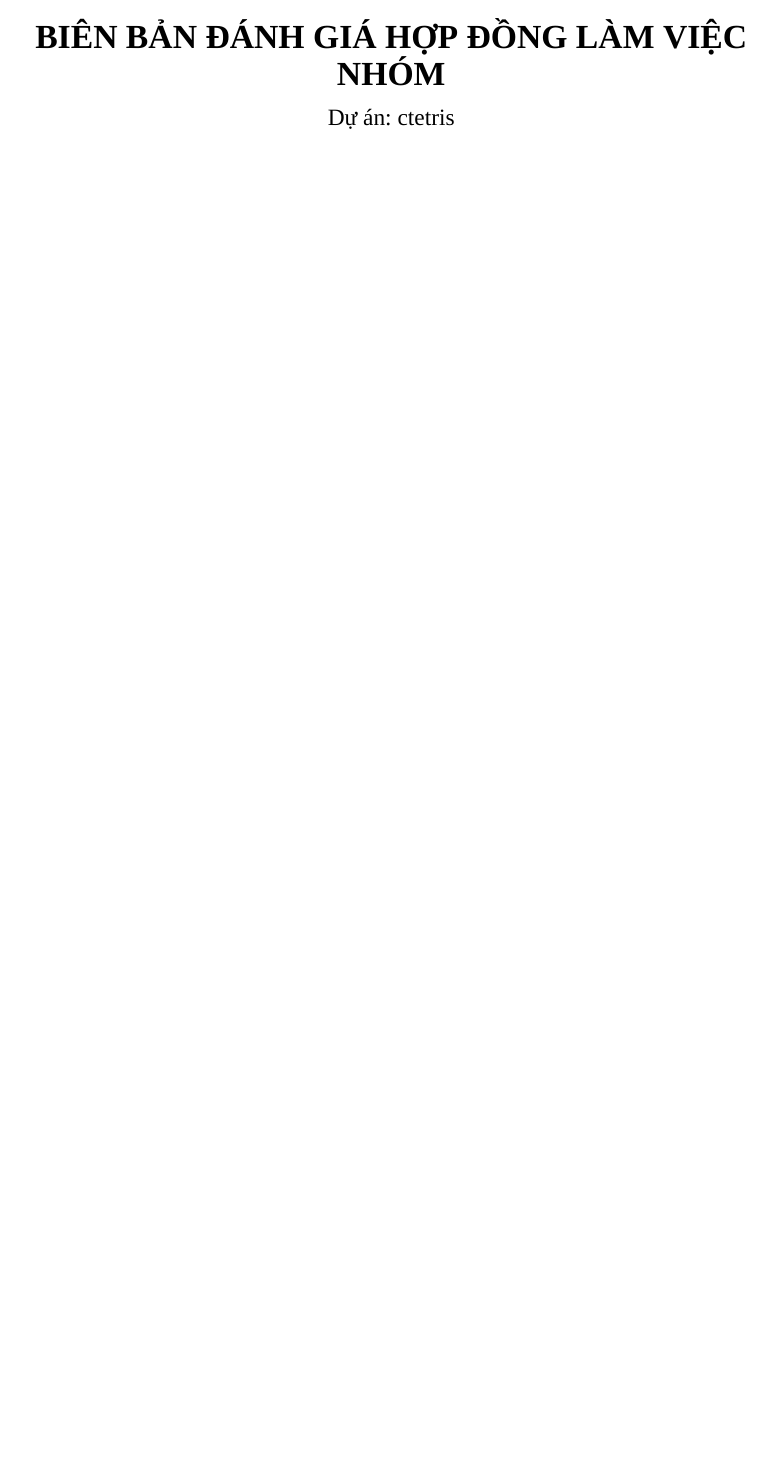
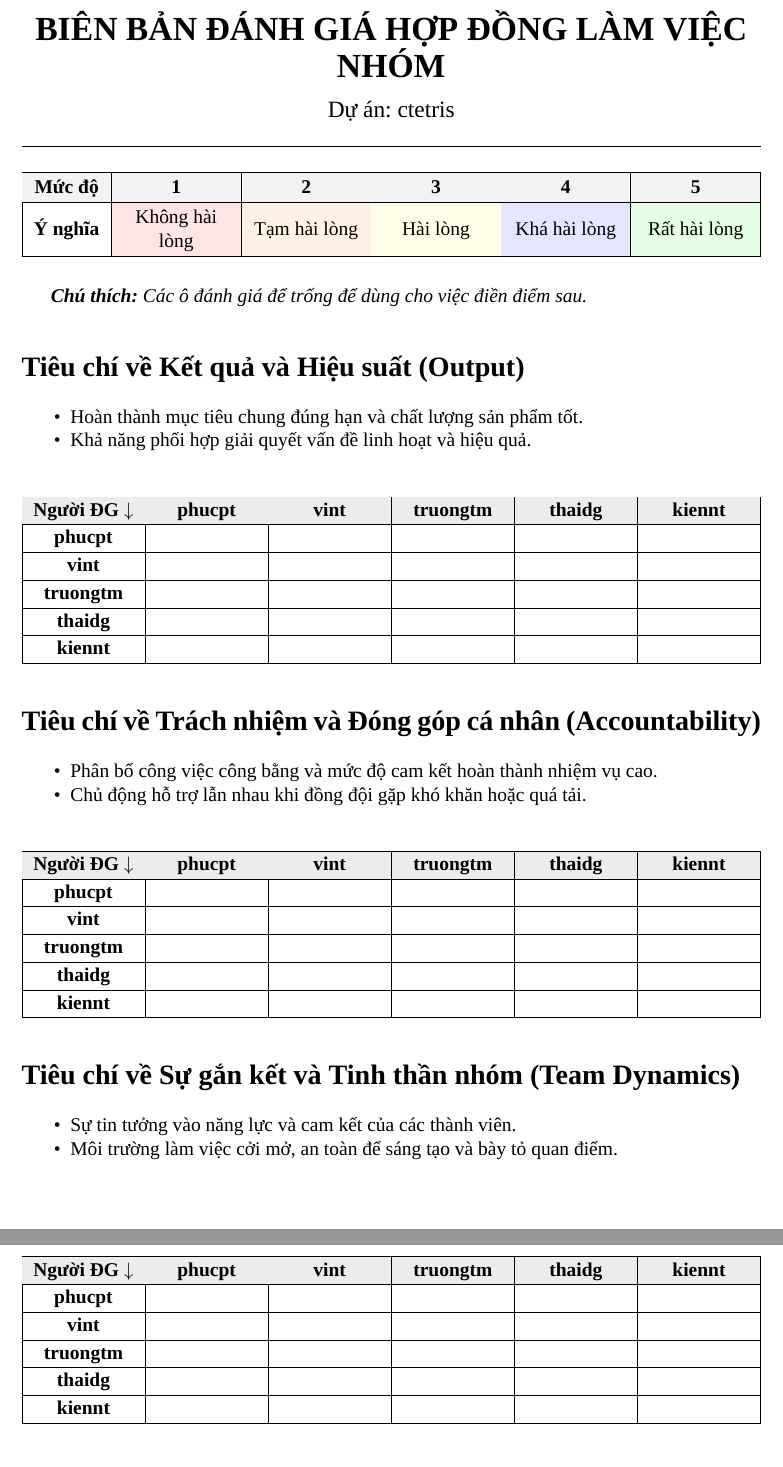
Before and after one commit to phuctanpham/ctetris, a LaTeX document (doc/src/appendix/02-teamContractValidation.tex): part of the page before the commit and two parts of pages 1 and 2 of 2 after it, the two joined at a grey line, cut so that both start at the same text, the shorter picture padded with empty space. Compiled offline with XeLaTeX; a missing font is replaced by an installed copy or a similar font.

Commit message:
phucpt: file bien ban danh gia hop dong nhom de review truoc ngay 19/04/2026

```diff
--- a/doc/src/appendix/02-teamContractValidation.tex
+++ b/doc/src/appendix/02-teamContractValidation.tex
@@ -9,7 +9,90 @@
 \hypersetup{pdftitle={Bien ban danh gia hop dong lam viec nhom - ctetris}}
 
 \begin{document}
+\providecommand{\StandaloneSectionSetup}[2]{\ApplyStandardFooter{#1}{#2}}
+\StandaloneSectionSetup{02-teamContractValidation.tex}{LastPageTeamContractValidation}
+
 \begin{center}
     {\LARGE \textbf{BIÊN BẢN ĐÁNH GIÁ HỢP ĐỒNG LÀM VIỆC NHÓM}} \\[10pt]
     {\large Dự án: ctetris}
 \end{center}
+
+\vspace{2pt}
+\hrule
+\vspace{2pt}
+
+% --- THANG ĐÁNH GIÁ (BAR) ---
+\noindent
+\begin{table}[H]
+\centering
+\renewcommand{\arraystretch}{1.25}
+\begin{tabularx}{\textwidth}{|>{\centering\arraybackslash}p{1.5cm}|>{\centering\arraybackslash}X|>{\centering\arraybackslash}X|>{\centering\arraybackslash}X|>{\centering\arraybackslash}X|>{\centering\arraybackslash}X|}
+\hline
+\rowcolor{gray!10} \textbf{Mức độ} & \textbf{1} & \textbf{2} & \textbf{3} & \textbf{4} & \textbf{5} \\ \hline
+\textbf{Ý nghĩa} & \cellcolor{red!10} Không hài lòng & \cellcolor{orange!10} Tạm hài lòng & \cellcolor{yellow!10} Hài lòng & \cellcolor{blue!10} Khá hài lòng & \cellcolor{green!10} Rất hài lòng \\ \hline
+\end{tabularx}
+\end{table}
+
+\textit{\textbf{Chú thích:} Các ô đánh giá để trống để dùng cho việc điền điểm sau.}
+
+\vspace{4pt}
+
+\section*{Tiêu chí về Kết quả và Hiệu suất (Output)}
+\begin{itemize}[itemsep=0pt, parsep=0pt]
+    \item Hoàn thành mục tiêu chung đúng hạn và chất lượng sản phẩm tốt.
+    \item Khả năng phối hợp giải quyết vấn đề linh hoạt và hiệu quả.
+\end{itemize}
+
+\begin{table}[H]
+\centering
+\renewcommand{\arraystretch}{1.15}
+\begin{tabularx}{\textwidth}{|>{\centering\arraybackslash}X|>{\centering\arraybackslash}X|>{\centering\arraybackslash}X|>{\centering\arraybackslash}X|>{\centering\arraybackslash}X|>{\centering\arraybackslash}X|}
+\hline
+\rowcolor{gray!15} \textbf{Người ĐG $\downarrow$} & \textbf{phucpt} & \textbf{vint} & \textbf{truongtm} & \textbf{thaidg} & \textbf{kiennt} \\ \hline
+\textbf{phucpt} &  &  &  &  &  \\ \hline
+\textbf{vint} &  &  &  &  &  \\ \hline
+\textbf{truongtm} &  &  &  &  &  \\ \hline
+\textbf{thaidg} &  &  &  &  &  \\ \hline
+\textbf{kiennt} &  &  &  &  &  \\ \hline
+\end{tabularx}
+\end{table}
+
+\section*{Tiêu chí về Trách nhiệm và Đóng góp cá nhân (Accountability)}
+\begin{itemize}[itemsep=0pt, parsep=0pt]
+    \item Phân bổ công việc công bằng và mức độ cam kết hoàn thành nhiệm vụ cao.
+    \item Chủ động hỗ trợ lẫn nhau khi đồng đội gặp khó khăn hoặc quá tải.
+\end{itemize}
+
+\begin{table}[H]
+\centering
+\renewcommand{\arraystretch}{1.15}
+\begin{tabularx}{\textwidth}{|>{\centering\arraybackslash}X|>{\centering\arraybackslash}X|>{\centering\arraybackslash}X|>{\centering\arraybackslash}X|>{\centering\arraybackslash}X|>{\centering\arraybackslash}X|}
+\hline
+\rowcolor{gray!15} \textbf{Người ĐG $\downarrow$} & \textbf{phucpt} & \textbf{vint} & \textbf{truongtm} & \textbf{thaidg} & \textbf{kiennt} \\ \hline
+\textbf{phucpt} &  &  &  &  &  \\ \hline
+\textbf{vint} &  &  &  &  &  \\ \hline
+\textbf{truongtm} &  &  &  &  &  \\ \hline
+\textbf{thaidg} &  &  &  &  &  \\ \hline
+\textbf{kiennt} &  &  &  &  &  \\ \hline
+\end{tabularx}
+\end{table}
+
+\section*{Tiêu chí về Sự gắn kết và Tinh thần nhóm (Team Dynamics)}
+\begin{itemize}[itemsep=0pt, parsep=0pt]
+    \item Sự tin tưởng vào năng lực và cam kết của các thành viên.
+    \item Môi trường làm việc cởi mở, an toàn để sáng tạo và bày tỏ quan điểm.
+\end{itemize}
+
+\begin{table}[H]
+\centering
+\renewcommand{\arraystretch}{1.15}
+\begin{tabularx}{\textwidth}{|>{\centering\arraybackslash}X|>{\centering\arraybackslash}X|>{\centering\arraybackslash}X|>{\centering\arraybackslash}X|>{\centering\arraybackslash}X|>{\centering\arraybackslash}X|}
+\hline
+\rowcolor{gray!15} \textbf{Người ĐG $\downarrow$} & \textbf{phucpt} & \textbf{vint} & \textbf{truongtm} & \textbf{thaidg} & \textbf{kiennt} \\ \hline
+\textbf{phucpt} &  &  &  &  &  \\ \hline
+\textbf{vint} &  &  &  &  &  \\ \hline
+\textbf{truongtm} &  &  &  &  &  \\ \hline
+\textbf{thaidg} &  &  &  &  &  \\ \hline
+\textbf{kiennt} &  &  &  &  &  \\ \hline
+\end{tabularx}
+\end{table}
@@ -15,0 +111 @@
+\rowcolor{gray!15} \textbf{Người ĐG $\downarrow$} & \textbf{phucpt} & \textbf{vint} & \textbf{truongtm} & \textbf{thaidg} & \textbf{kiennt} \\ \hline
@@ -16 +119,2 @@
+\label{LastPageTeamContractValidation}
 \end{document}
```
Also changed, not shown: doc/src/appendix/02-teamContractValidation.tex (19 more changed lines).
